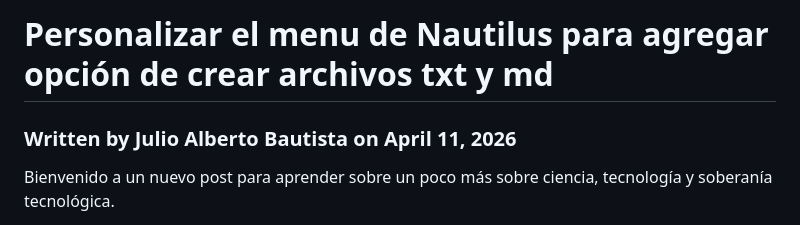
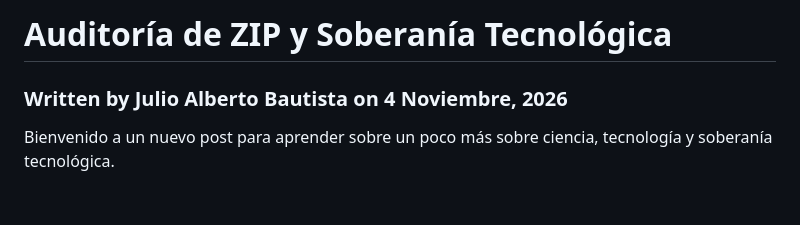
Before and after one commit to jabpcomplex/web-site-jabp, a Markdown page: publicaciones_gnulinux/post_6_metadatos_3_SO.md, the part around the change. Drawn GitHub-style; blank space fills up the shorter version.

Commit message:
add titulo post 6

```diff
--- a/publicaciones_gnulinux/post_6_metadatos_3_SO.md
+++ b/publicaciones_gnulinux/post_6_metadatos_3_SO.md
@@ -1,6 +1,6 @@
-# Personalizar el menu de Nautilus para agregar opción de crear archivos txt y md
+# Auditoría de ZIP y Soberanía Tecnológica
 
-### Written by Julio Alberto Bautista on April 11, 2026
+### Written by Julio Alberto Bautista on 4 Noviembre, 2026
 
 Bienvenido a un nuevo post para aprender sobre un poco más sobre ciencia, tecnología y soberanía tecnológica.
 
```
